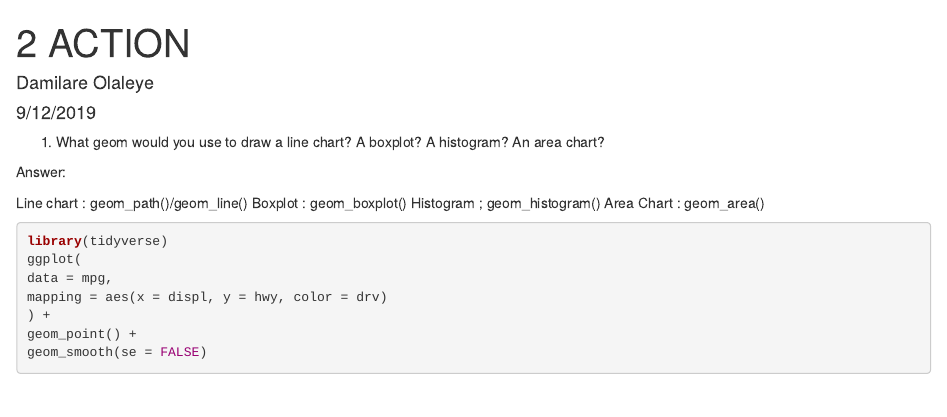
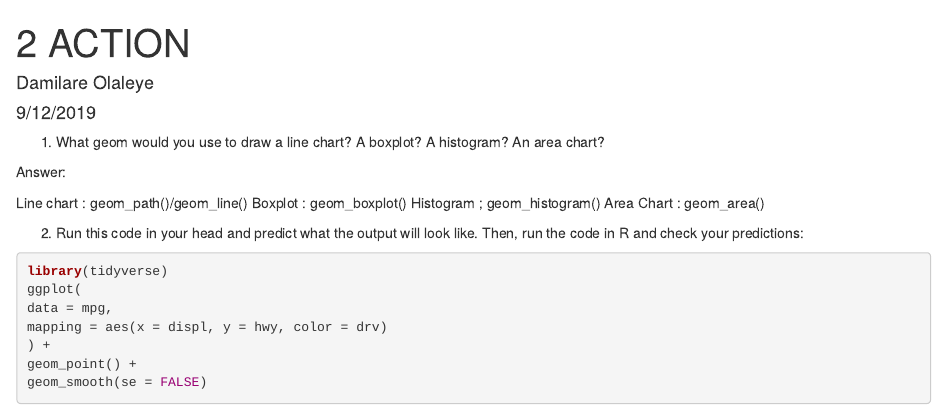
Before and after one commit to olalede/RStudio-3430, an R Markdown document (3b_ggplot2.Rmd): the page in a window 1100 px wide, from its top. Rendered offline with R 4.5, knitr and Pandoc, with nearby package versions.

Commit message:
Update 3b_ggplot2.Rmd

````diff
--- a/3b_ggplot2.Rmd
+++ b/3b_ggplot2.Rmd
@@ -22,6 +22,7 @@ Area Chart : geom_area()
 
 
 
+2. Run this code in your head and predict what the output will look like. Then, run the code in R and check your predictions:
 
 ```{r}
 library(tidyverse)
````
